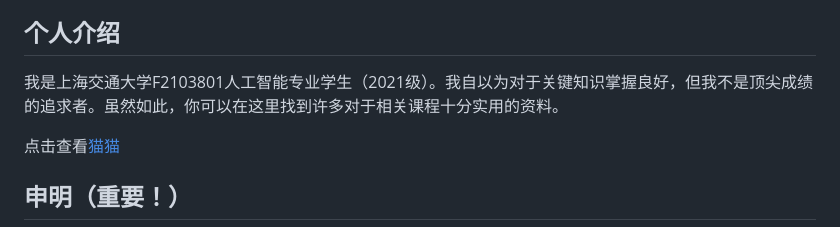
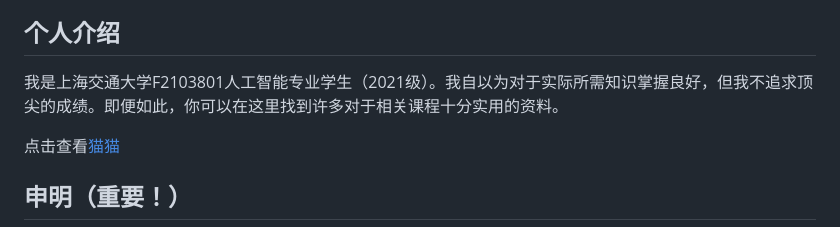
Before and after one commit to Loping151/SJTU_AI, a Markdown page: README.md, the part around the change. Drawn GitHub-style.

```diff
--- a/README.md
+++ b/README.md
@@ -10,7 +10,7 @@ This repo will include some notes, homework assignment and lab work, comment and
 
 ## 个人介绍
 
-我是上海交通大学F2103801人工智能专业学生（2021级）。我自以为对于关键知识掌握良好，但我不是顶尖成绩的追求者。虽然如此，你可以在这里找到许多对于相关课程十分实用的资料。
+我是上海交通大学F2103801人工智能专业学生（2021级）。我自以为对于实际所需知识掌握良好，但我不追求顶尖的成绩。即便如此，你可以在这里找到许多对于相关课程十分实用的资料。
 
 点击查看[猫猫](Additional/Meno)
 
```
